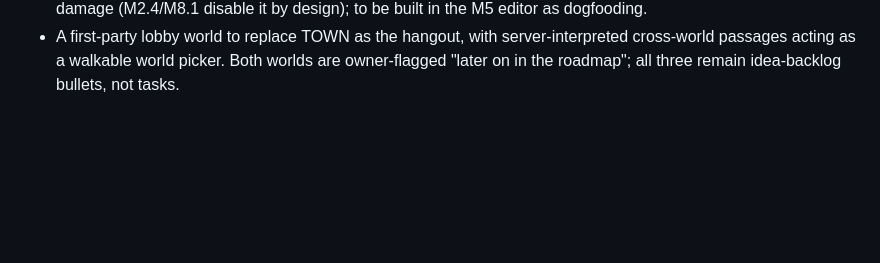
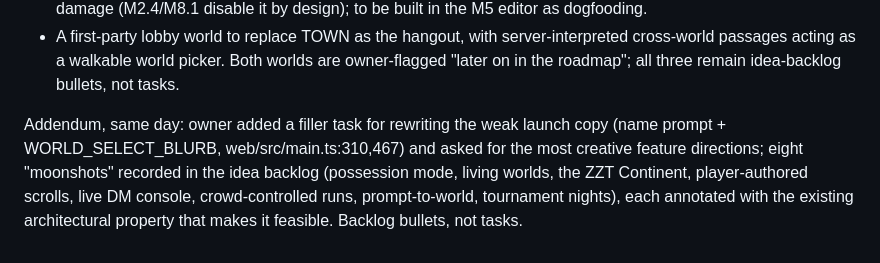
Before and after one commit to shotintoeternity/zztmmo, a Markdown page: NOTES.md, the part around the change. Drawn GitHub-style; blank space fills up the shorter version.

```diff
--- a/NOTES.md
+++ b/NOTES.md
@@ -908,3 +908,11 @@ Addendum, same day — owner design input on three backlog ideas:
   server-interpreted cross-world passages acting as a walkable world picker.
 Both worlds are owner-flagged "later on in the roadmap"; all three remain
 idea-backlog bullets, not tasks.
+
+Addendum, same day: owner added a filler task for rewriting the weak launch
+copy (name prompt + WORLD_SELECT_BLURB, web/src/main.ts:310,467) and asked
+for the most creative feature directions; eight "moonshots" recorded in the
+idea backlog (possession mode, living worlds, the ZZT Continent,
+player-authored scrolls, live DM console, crowd-controlled runs,
+prompt-to-world, tournament nights), each annotated with the existing
+architectural property that makes it feasible. Backlog bullets, not tasks.
```
Also changed, not shown: TASKS.md (+48 -0 lines).
